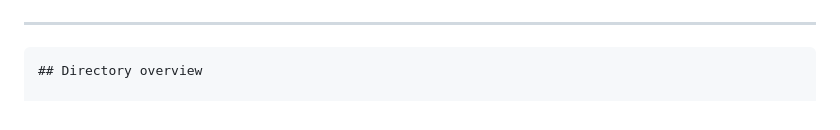
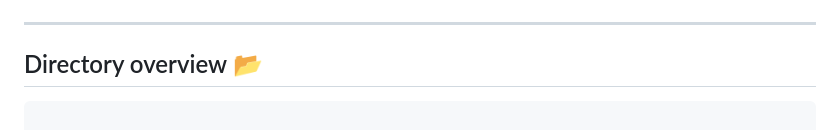
Before and after one commit to Hansamalee0630/Product_Recommendation_System, a Markdown page: README.md, the part around the change. Drawn GitHub-style.

````diff
--- a/README.md
+++ b/README.md
@@ -59,8 +59,8 @@ _*checkout.html_2*_
 
 ---
 
+## Directory overview 📂
 ```
-## Directory overview
 
 Arcade_Techsy_Product_Recommendation_System/
 │
````
